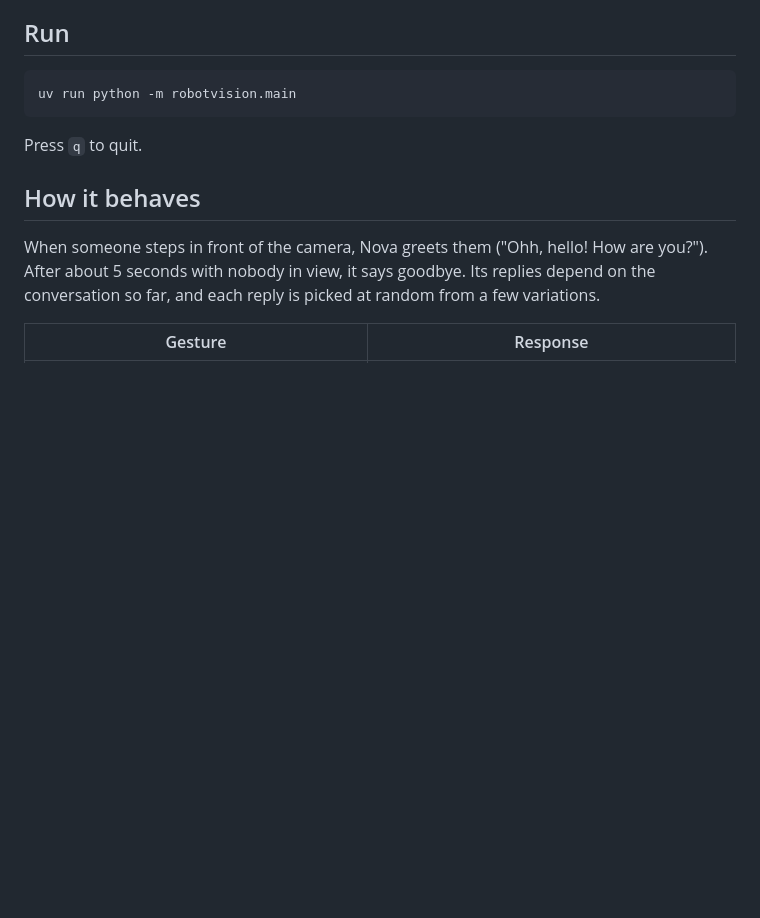
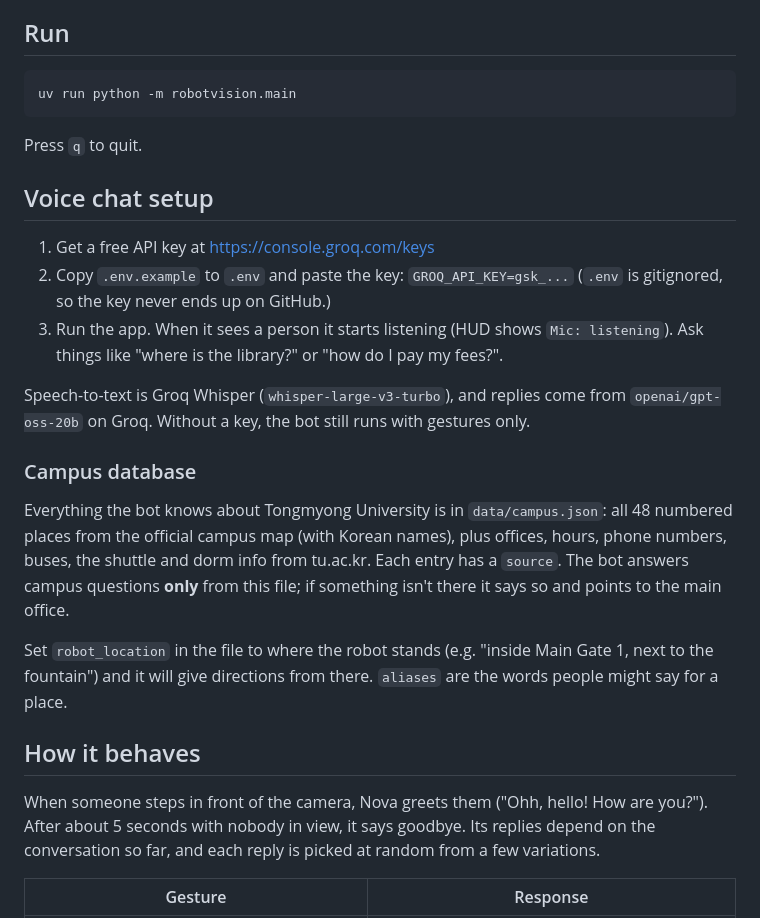
Before and after one commit to aayush-pokhrel/Clairo_Bot, a Markdown page: README.md, the part around one of its changes. GitHub-like rendering; blank space fills up the shorter version.

````diff
--- a/README.md
+++ b/README.md
@@ -9,6 +9,27 @@ uv run python -m robotvision.main
 ```
 
 Press `q` to quit.
+
+## Voice chat setup
+
+1. Get a free API key at https://console.groq.com/keys
+2. Copy `.env.example` to `.env` and paste the key: `GROQ_API_KEY=gsk_...`
+   (`.env` is gitignored, so the key never ends up on GitHub.)
+3. Run the app. When it sees a person it starts listening (HUD shows `Mic: listening`).
+   Ask things like "where is the library?" or "how do I pay my fees?".
+
+Speech-to-text is Groq Whisper (`whisper-large-v3-turbo`), and replies come from
+`openai/gpt-oss-20b` on Groq. Without a key, the bot still runs with gestures only.
+
+### Campus database
+
+Everything the bot knows about Tongmyong University is in `data/campus.json`: all 48 numbered
+places from the official campus map (with Korean names), plus offices, hours, phone numbers,
+buses, the shuttle and dorm info from tu.ac.kr. Each entry has a `source`. The bot answers campus
+questions **only** from this file; if something isn't there it says so and points to the main office.
+
+Set `robot_location` in the file to where the robot stands (e.g. "inside Main Gate 1, next to the
+fountain") and it will give directions from there. `aliases` are the words people might say for a place.
 
 ## How it behaves
 
````
Also changed, not shown: other parts of README.md (+10 -0 lines), docs/architecture.png (added), 15 other files.
